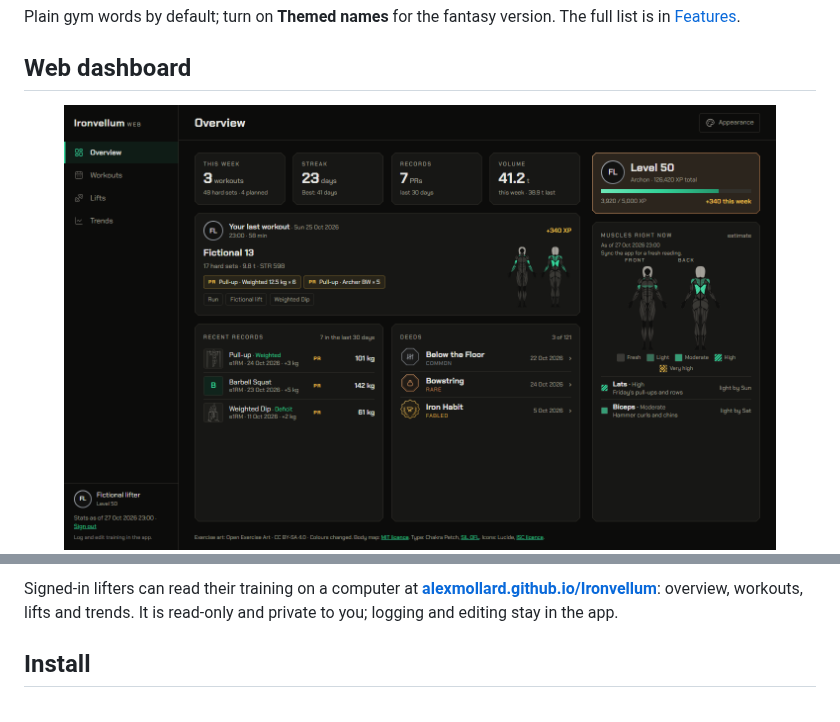
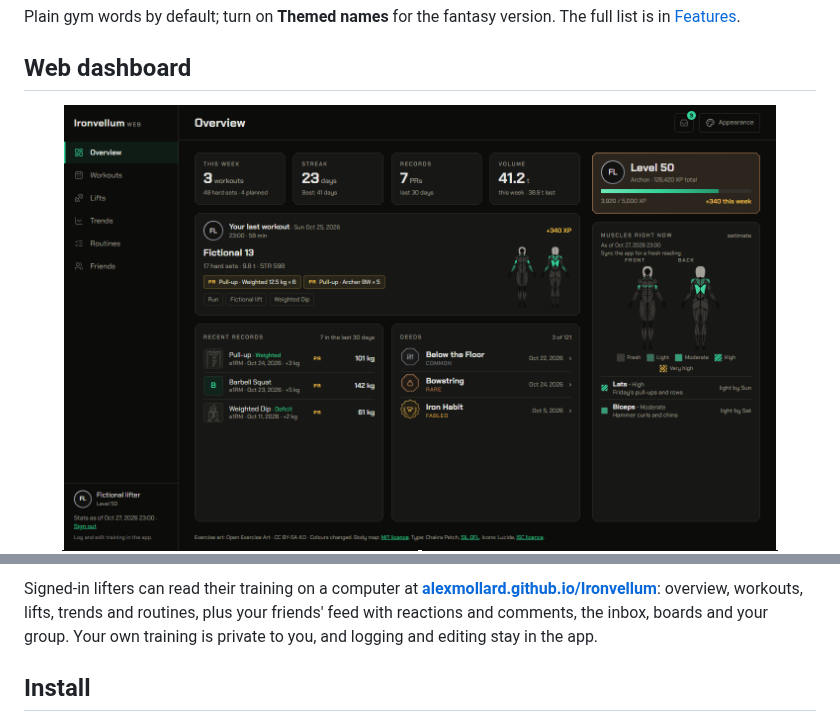
Before and after one commit to AlexMollard/Ironvellum, a Markdown page: README.md, 2 parts joined by grey strips. Drawn GitHub-style; pictures changed too: docs/images/web-friends.png (added), docs/images/web-routines.png (added), docs/images/web-viewer.png.

Commit message:
Show the web friends feed and routines in the README
- Refresh the web overview screenshot with the new sidebar
- Add friends feed and routines screenshots
- Add a launch config for the web dev server

```diff
--- a/README.md
+++ b/README.md
@@ -54,6 +57,6 @@ Plain gym words by default; turn on **Themed names** for the fantasy version. Th
 </p>
 
-Signed-in lifters can read their training on a computer at **[alexmollard.github.io/Ironvellum](https://alexmollard.github.io/Ironvellum/)**: overview, workouts, lifts and trends. It is read-only and private to you; logging and editing stay in the app.
+Signed-in lifters can read their training on a computer at **[alexmollard.github.io/Ironvellum](https://alexmollard.github.io/Ironvellum/)**: overview, workouts, lifts, trends and routines, plus your friends' feed with reactions and comments, the inbox, boards and your group. Your own training is private to you, and logging and editing stay in the app.
 
 ## Install
 
```
Also changed, not shown: other parts of README.md (+3 -0 lines), 1 other file.
